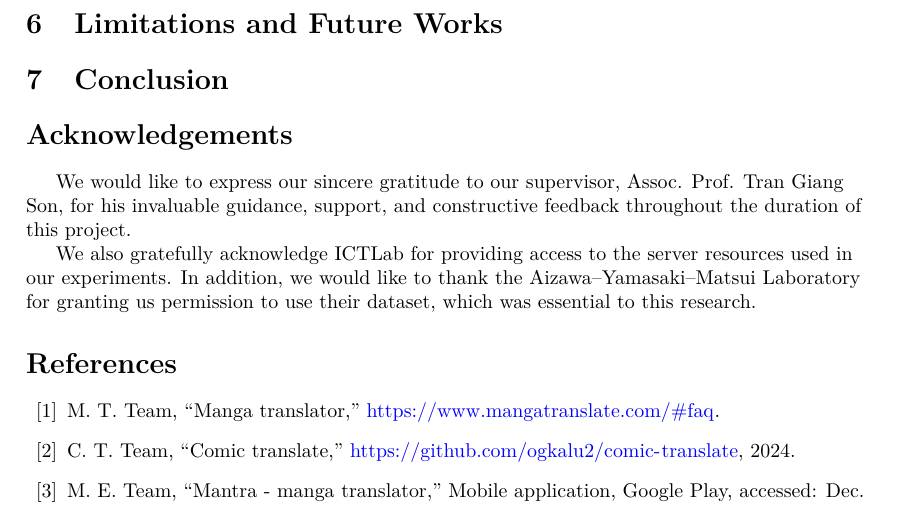
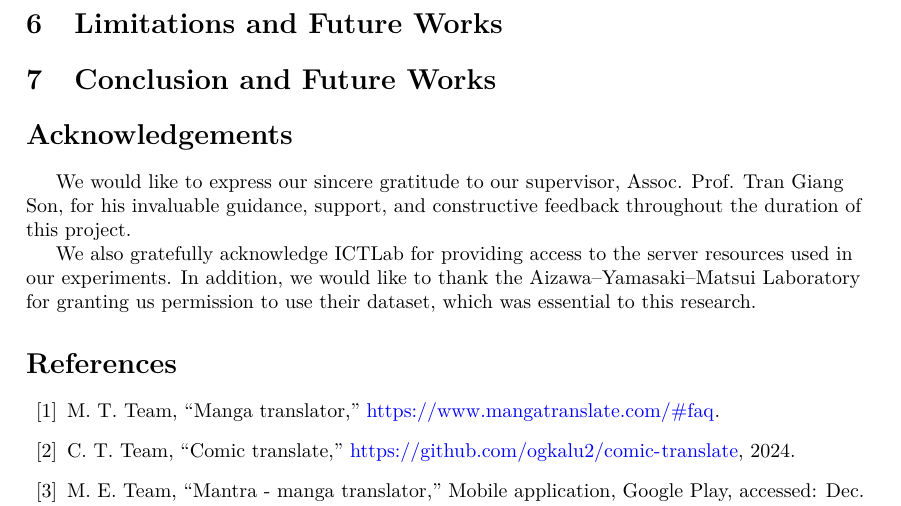
Before and after one commit to hngocngvu/group-project-report, a LaTeX document (main.tex): part of page 35 of 39, cut so that both start at the same text. Compiled offline with pdfLaTeX.

Commit message:
Rename conclusion section to "Conclusion and Future Works" for clarity

```diff
--- a/main.tex
+++ b/main.tex
@@ -262,7 +262,7 @@
 
 \section{Limitations and Future Works}
 
-\section{Conclusion}
+\section{Conclusion and Future Works}
 
 \section*{Acknowledgements}
 We would like to express our sincere gratitude to our supervisor, Assoc. Prof. Tran Giang Son, for his invaluable guidance, support, and constructive feedback throughout the duration of this project.
```
